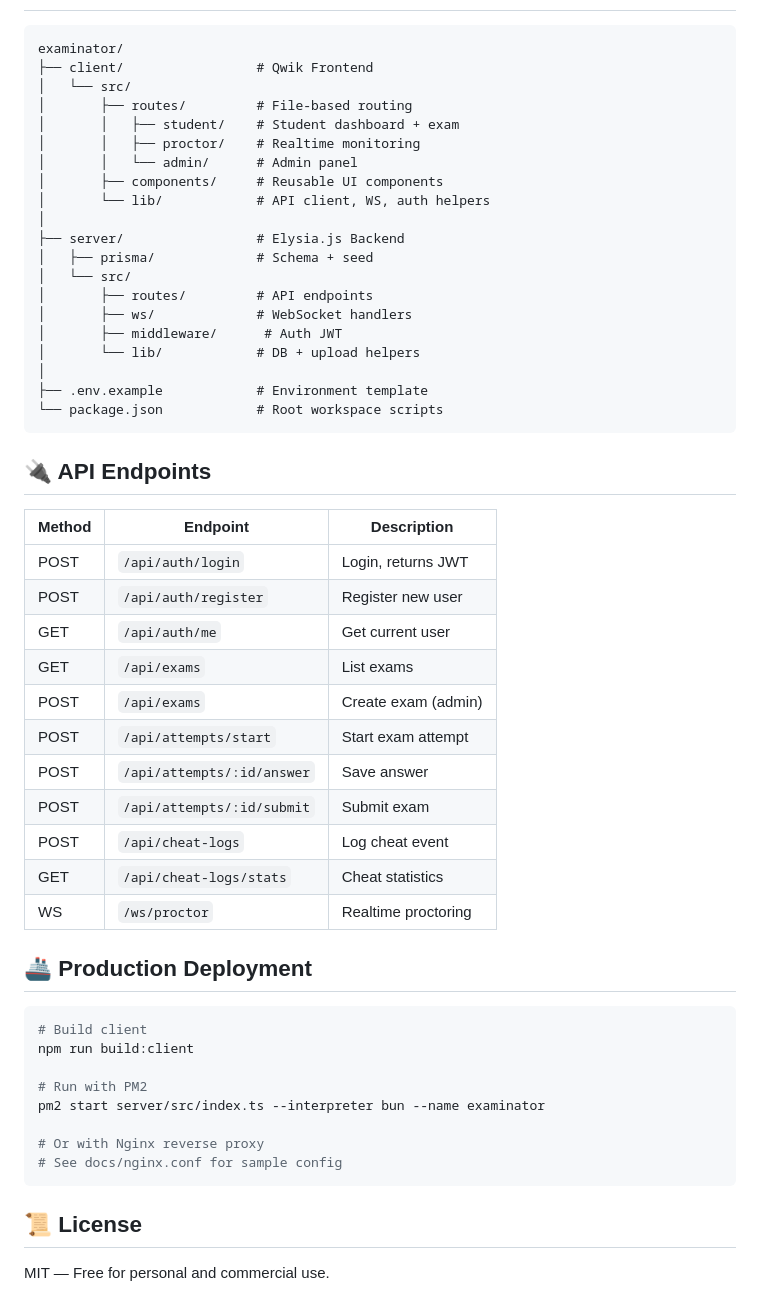
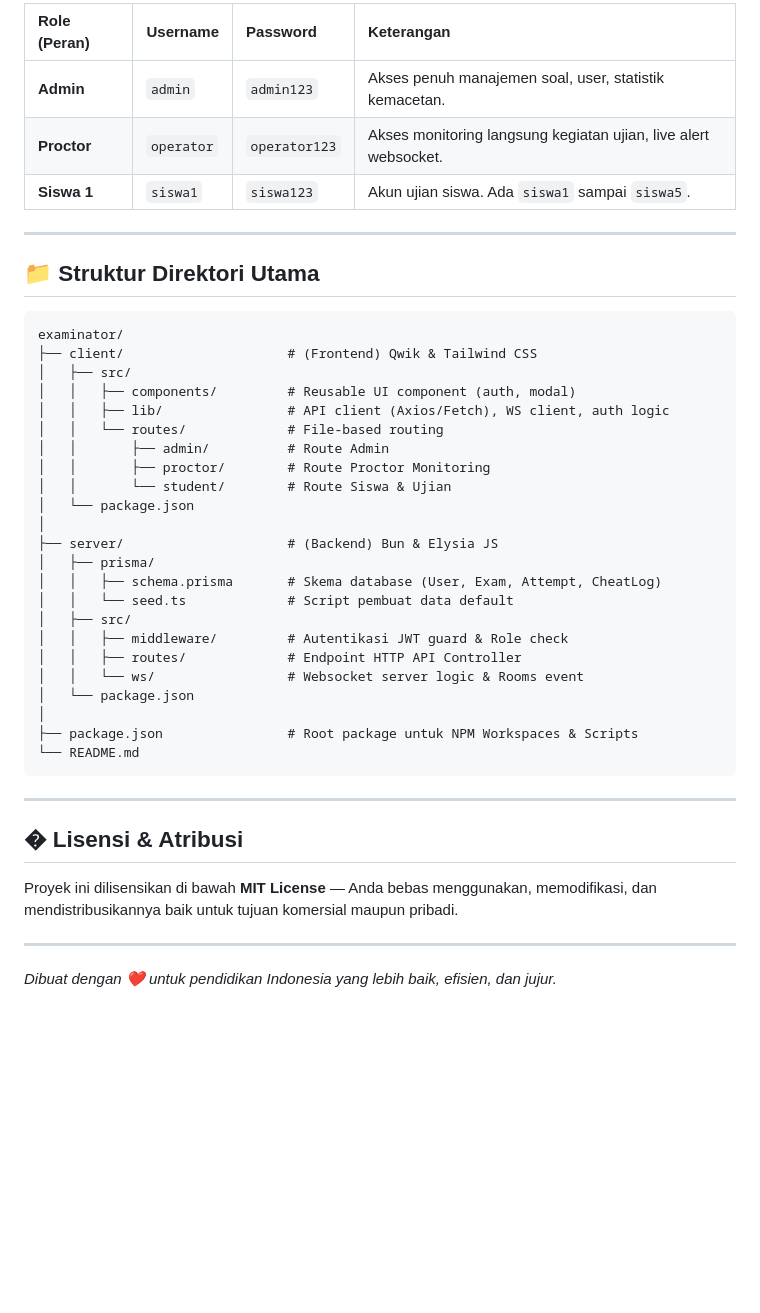
Before and after one commit to fk0u/Examinator, a Markdown page: README.md, the part around one of its changes. GitHub-like rendering; blank space fills up the shorter version.

````diff
--- a/README.md
+++ b/README.md
@@ -117,56 +185,46 @@ npm run dev:client  # http://localhost:5173
 
-```
+| Role (Peran) | Username   | Password      | Keterangan                                                      |
+| :----------- | :--------- | :------------ | :-------------------------------------------------------------- |
+| **Admin**    | `admin`    | `admin123`    | Akses penuh manajemen soal, user, statistik kemacetan.          |
+| **Proctor**  | `operator` | `operator123` | Akses monitoring langsung kegiatan ujian, live alert websocket. |
+| **Siswa 1**  | `siswa1`   | `siswa123`    | Akun ujian siswa. Ada `siswa1` sampai `siswa5`.                 |
+
+---
+
+## 📁 Struktur Direktori Utama
+
+```text
 examinator/
-├── client/                 # Qwik Frontend
-│   └── src/
-│       ├── routes/         # File-based routing
-│       │   ├── student/    # Student dashboard + exam
-│       │   ├── proctor/    # Realtime monitoring
-│       │   └── admin/      # Admin panel
-│       ├── components/     # Reusable UI components
-│       └── lib/            # API client, WS, auth helpers
+├── client/                     # (Frontend) Qwik & Tailwind CSS
+│   ├── src/
+│   │   ├── components/         # Reusable UI component (auth, modal)
+│   │   ├── lib/                # API client (Axios/Fetch), WS client, auth logic
+│   │   └── routes/             # File-based routing
+│   │       ├── admin/          # Route Admin
+│   │       ├── proctor/        # Route Proctor Monitoring
+│   │       └── student/        # Route Siswa & Ujian
+│   └── package.json
 │
-├── server/                 # Elysia.js Backend
-│   ├── prisma/             # Schema + seed
-│   └── src/
-│       ├── routes/         # API endpoints
-│       ├── ws/             # WebSocket handlers
-│       ├── middleware/      # Auth JWT
-│       └── lib/            # DB + upload helpers
+├── server/                     # (Backend) Bun & Elysia JS
+│   ├── prisma/
+│   │   ├── schema.prisma       # Skema database (User, Exam, Attempt, CheatLog)
+│   │   └── seed.ts             # Script pembuat data default
+│   ├── src/
+│   │   ├── middleware/         # Autentikasi JWT guard & Role check
+│   │   ├── routes/             # Endpoint HTTP API Controller
+│   │   └── ws/                 # Websocket server logic & Rooms event
+│   └── package.json
 │
-├── .env.example            # Environment template
-└── package.json            # Root workspace scripts
+├── package.json                # Root package untuk NPM Workspaces & Scripts
+└── README.md
 ```
 
-## 🔌 API Endpoints
+---
 
-| Method | Endpoint                   | Description         |
-| ------ | -------------------------- | ------------------- |
-| POST   | `/api/auth/login`          | Login, returns JWT  |
-| POST   | `/api/auth/register`       | Register new user   |
-| GET    | `/api/auth/me`             | Get current user    |
-| GET    | `/api/exams`               | List exams          |
-| POST   | `/api/exams`               | Create exam (admin) |
-| POST   | `/api/attempts/start`      | Start exam attempt  |
-| POST   | `/api/attempts/:id/answer` | Save answer         |
-| POST   | `/api/attempts/:id/submit` | Submit exam         |
-| POST   | `/api/cheat-logs`          | Log cheat event     |
-| GET    | `/api/cheat-logs/stats`    | Cheat statistics    |
-| WS     | `/ws/proctor`              | Realtime proctoring |
+## � Lisensi & Atribusi
 
-## 🚢 Production Deployment
+Proyek ini dilisensikan di bawah **MIT License** — Anda bebas menggunakan, memodifikasi, dan mendistribusikannya baik untuk tujuan komersial maupun pribadi.
 
-```bash
-# Build client
-npm run build:client
+---
 
-# Run with PM2
-pm2 start server/src/index.ts --interpreter bun --name examinator
-
-# Or with Nginx reverse proxy
-# See docs/nginx.conf for sample config
-```
-
-## 📜 License
-
-MIT — Free for personal and commercial use.
+_Dibuat dengan ❤️ untuk pendidikan Indonesia yang lebih baik, efisien, dan jujur._
````
Also changed, not shown: other parts of README.md (+137 -69 lines).
